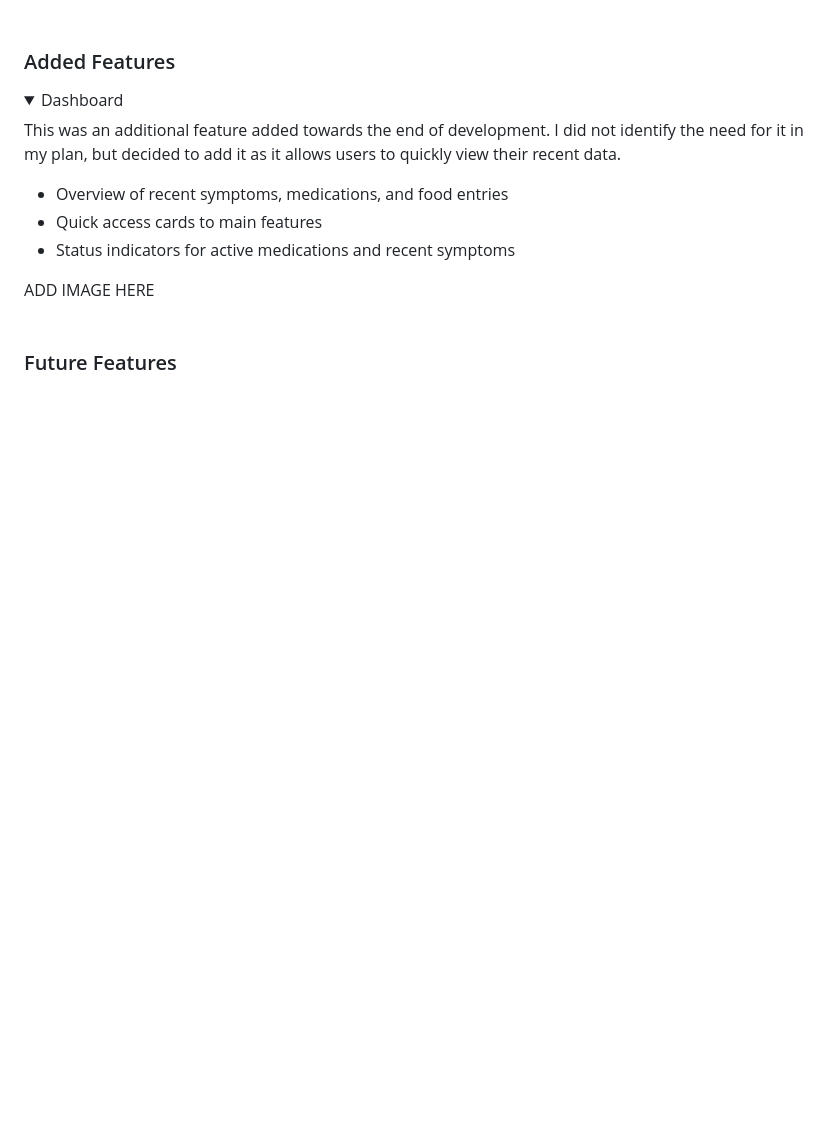
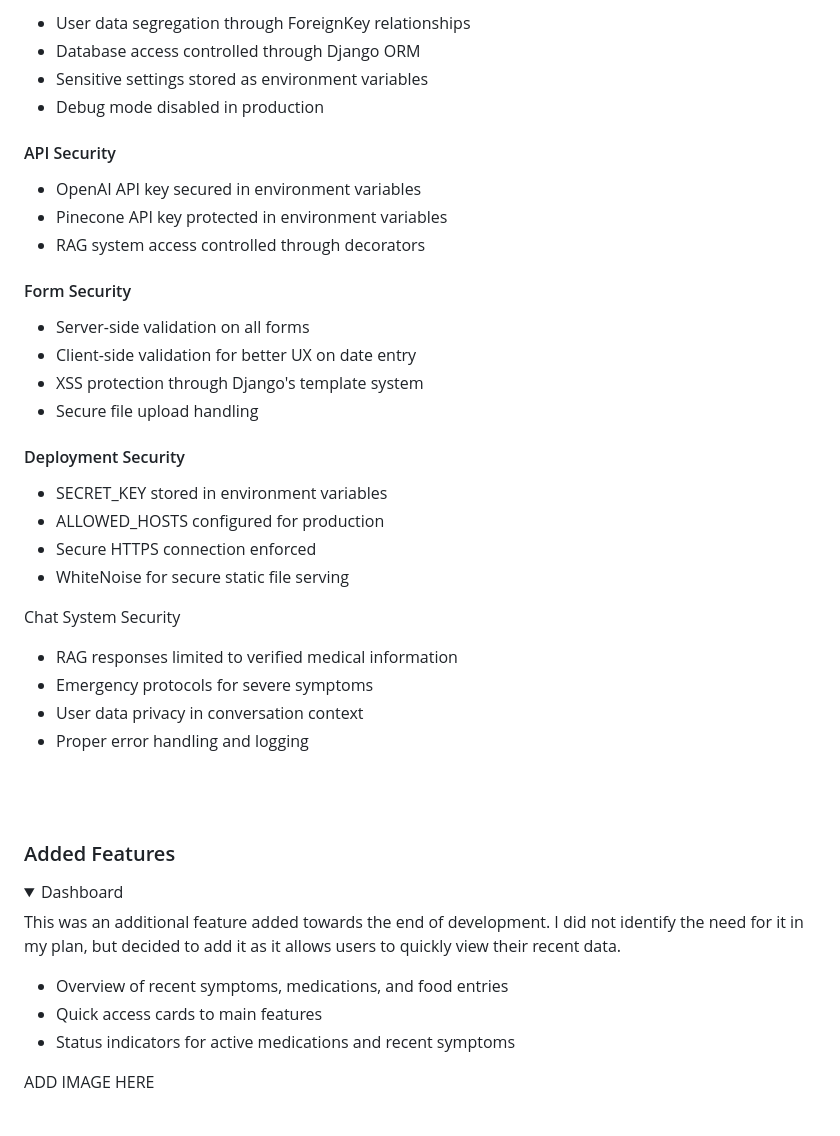
Before and after one commit to GuyMitchy/UC-Expert-Patient, a Markdown page: README.md, the part around the change printed below. GitHub-like rendering; folded sections open; blank space fills up the shorter version.

```diff
--- a/README.md
+++ b/README.md
@@ -1409,0 +1471,32 @@ ADD IMAGE HERE
+- User data segregation through ForeignKey relationships
+- Database access controlled through Django ORM
+- Sensitive settings stored as environment variables
+- Debug mode disabled in production
+
+#### API Security
+
+- OpenAI API key secured in environment variables
+- Pinecone API key protected in environment variables
+- RAG system access controlled through decorators
+
+#### Form Security
+
+- Server-side validation on all forms
+- Client-side validation for better UX on date entry
+- XSS protection through Django's template system
+- Secure file upload handling
+
+#### Deployment Security
+
+- SECRET_KEY stored in environment variables
+- ALLOWED_HOSTS configured for production
+- Secure HTTPS connection enforced
+- WhiteNoise for secure static file serving
+
+Chat System Security
+
+- RAG responses limited to verified medical information
+- Emergency protocols for severe symptoms
+- User data privacy in conversation context
+- Proper error handling and logging
+
```
Also changed, not shown: other parts of README.md (+65 -0 lines).
